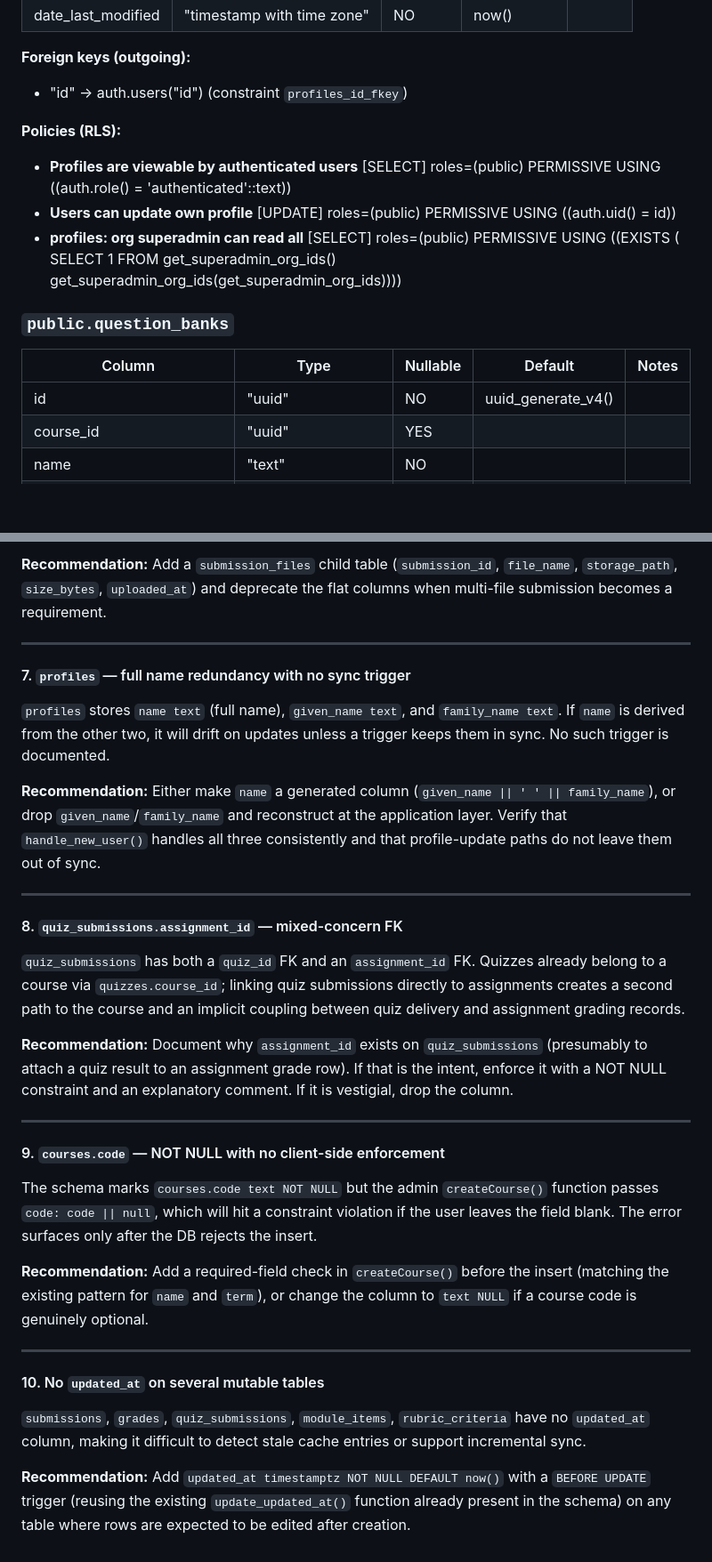
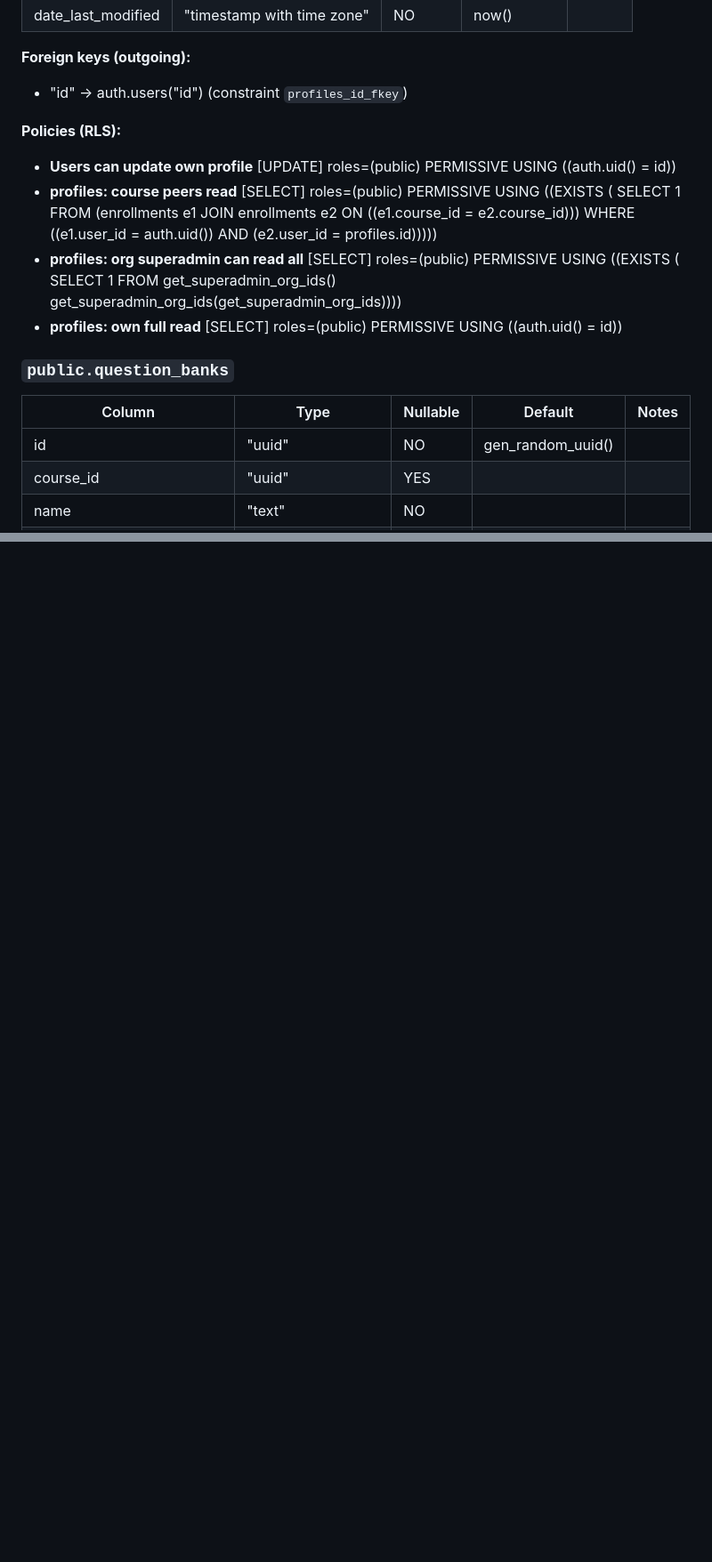
Before and after one commit to kevincure/ModernLMS, a Markdown page: CURRENT_DATABASE_STRUCTURE.md, 2 parts joined by grey strips. Shown at 89% size. Drawn GitHub-style; blank space fills up the shorter version.

```diff
--- a/CURRENT_DATABASE_STRUCTURE.md
+++ b/CURRENT_DATABASE_STRUCTURE.md
@@ -606,17 +616,21 @@ Source: `remote_schema.sql` exported from Supabase/Postgres.
 
 **Policies (RLS):**
 
-- **Profiles are viewable by authenticated users** [SELECT] roles=(public) PERMISSIVE USING ((auth.role() = 'authenticated'::text))
 - **Users can update own profile** [UPDATE] roles=(public) PERMISSIVE USING ((auth.uid() = id))
+- **profiles: course peers read** [SELECT] roles=(public) PERMISSIVE USING ((EXISTS ( SELECT 1
+   FROM (enrollments e1
+     JOIN enrollments e2 ON ((e1.course_id = e2.course_id)))
+  WHERE ((e1.user_id = auth.uid()) AND (e2.user_id = profiles.id)))))
 - **profiles: org superadmin can read all** [SELECT] roles=(public) PERMISSIVE USING ((EXISTS ( SELECT 1
    FROM get_superadmin_org_ids() get_superadmin_org_ids(get_superadmin_org_ids))))
+- **profiles: own full read** [SELECT] roles=(public) PERMISSIVE USING ((auth.uid() = id))
 
 
 ### `public.question_banks`
 
 |Column|Type|Nullable|Default|Notes|
 |---|---|---|---|---|
-|id|"uuid"|NO|uuid_generate_v4()| |
+|id|"uuid"|NO|gen_random_uuid()| |
 |course_id|"uuid"|YES|| |
 |name|"text"|NO|| |
 |created_at|"timestamp with time zone"|YES|now()| |
@@ -911,33 +867,0 @@ The table has both `time_allowed integer` and `time_limit integer`. The parent `
-**Recommendation:** Add a `submission_files` child table (`submission_id`, `file_name`, `storage_path`, `size_bytes`, `uploaded_at`) and deprecate the flat columns when multi-file submission becomes a requirement.
-
----
-
-#### 7. `profiles` — full name redundancy with no sync trigger
-
-`profiles` stores `name text` (full name), `given_name text`, and `family_name text`. If `name` is derived from the other two, it will drift on updates unless a trigger keeps them in sync. No such trigger is documented.
-
-**Recommendation:** Either make `name` a generated column (`given_name || ' ' || family_name`), or drop `given_name`/`family_name` and reconstruct at the application layer. Verify that `handle_new_user()` handles all three consistently and that profile-update paths do not leave them out of sync.
-
----
-
-#### 8. `quiz_submissions.assignment_id` — mixed-concern FK
-
-`quiz_submissions` has both a `quiz_id` FK and an `assignment_id` FK. Quizzes already belong to a course via `quizzes.course_id`; linking quiz submissions directly to assignments creates a second path to the course and an implicit coupling between quiz delivery and assignment grading records.
-
-**Recommendation:** Document why `assignment_id` exists on `quiz_submissions` (presumably to attach a quiz result to an assignment grade row). If that is the intent, enforce it with a NOT NULL constraint and an explanatory comment. If it is vestigial, drop the column.
-
----
-
-#### 9. `courses.code` — NOT NULL with no client-side enforcement
-
-The schema marks `courses.code text NOT NULL` but the admin `createCourse()` function passes `code: code || null`, which will hit a constraint violation if the user leaves the field blank. The error surfaces only after the DB rejects the insert.
-
-**Recommendation:** Add a required-field check in `createCourse()` before the insert (matching the existing pattern for `name` and `term`), or change the column to `text NULL` if a course code is genuinely optional.
-
----
-
-#### 10. No `updated_at` on several mutable tables
-
-`submissions`, `grades`, `quiz_submissions`, `module_items`, `rubric_criteria` have no `updated_at` column, making it difficult to detect stale cache entries or support incremental sync.
-
-**Recommendation:** Add `updated_at timestamptz NOT NULL DEFAULT now()` with a `BEFORE UPDATE` trigger (reusing the existing `update_updated_at()` function already present in the schema) on any table where rows are expected to be edited after creation.
```
Also changed, not shown: other parts of CURRENT_DATABASE_STRUCTURE.md (+40 -87 lines).
